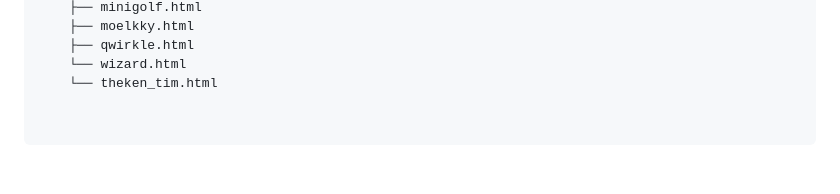
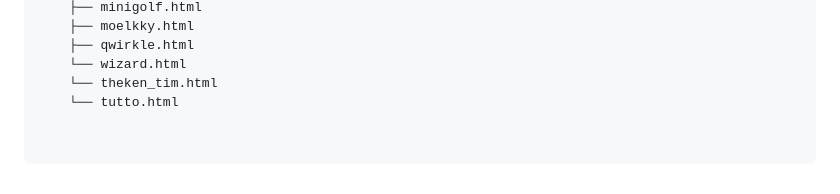
Before and after one commit to hrsnr/spiele-dashboard, a Markdown page: README.md, the part around the change. GitHub-like rendering.

```diff
--- a/README.md
+++ b/README.md
@@ -52,3 +52,4 @@ Eine mobile-optimierte Progressive Web App (PWA) für digitale Spielehelfer, Pun
     ├── qwirkle.html
     └── wizard.html
     └── theken_tim.html
+    └── tutto.html
```
